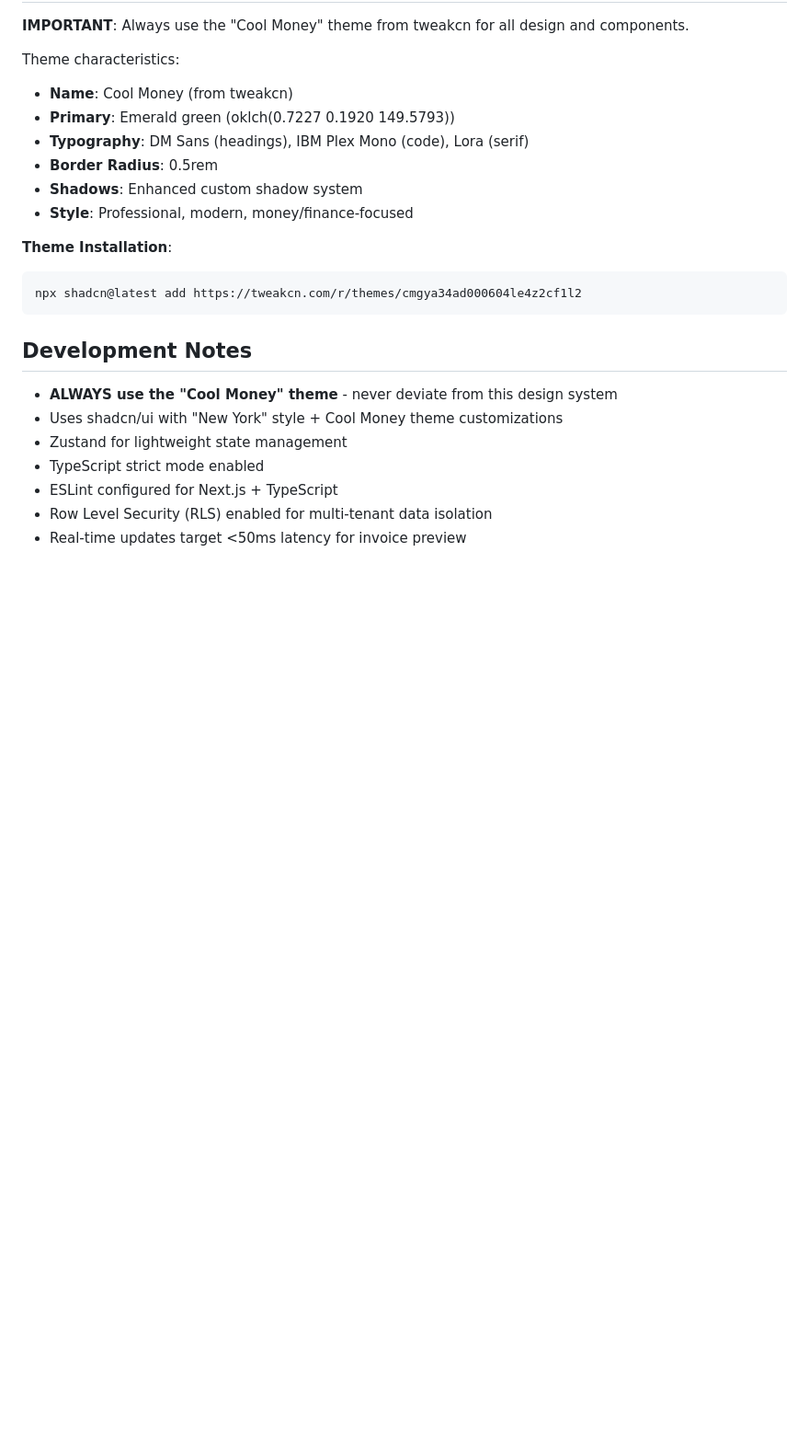
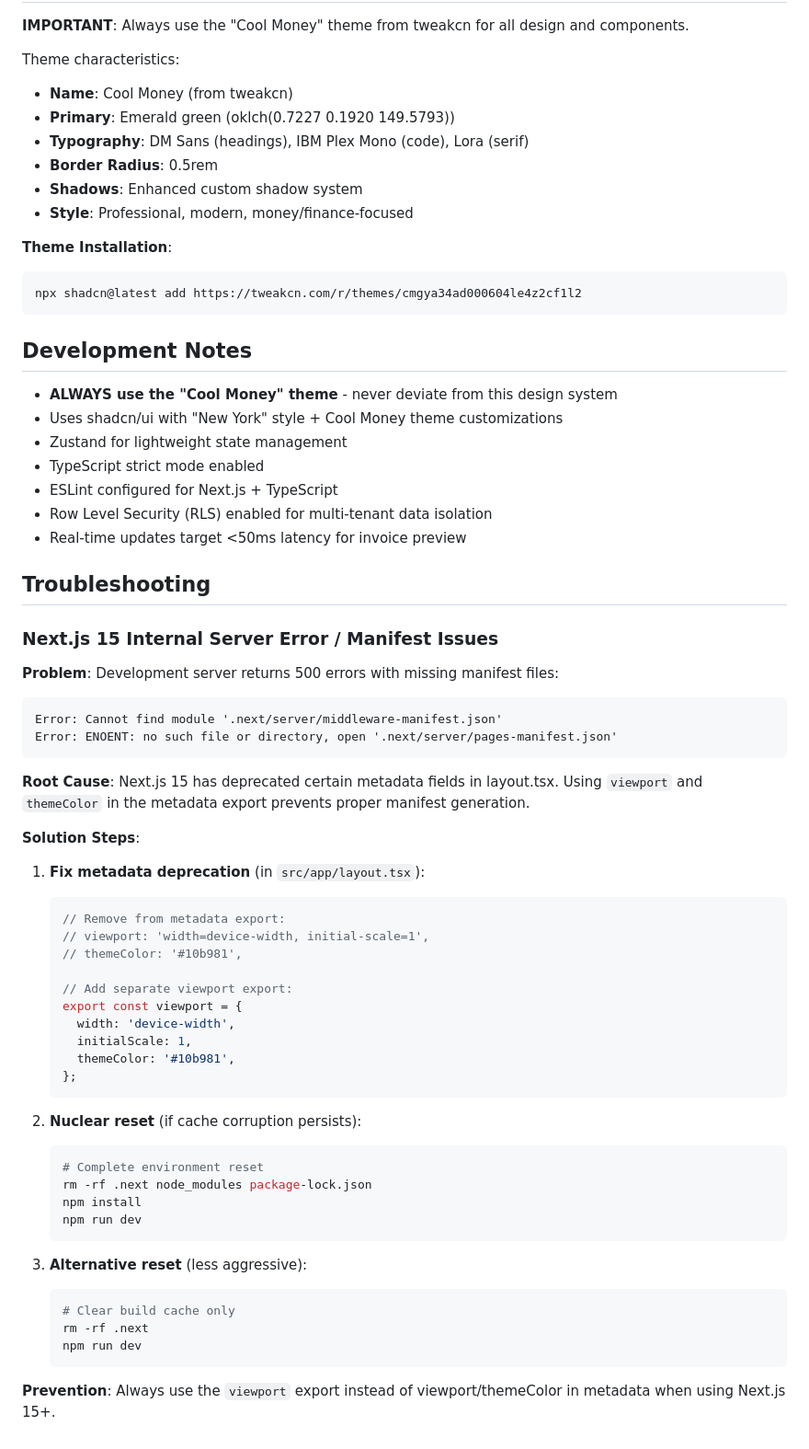
Before and after one commit to coreyhaines31/invoicecommand, a Markdown page: CLAUDE.md, the part around the change. Shown at 92% size. GitHub-like rendering; blank space fills up the shorter version.

Commit message:
Add Next.js 15 troubleshooting guide to CLAUDE.md
- Document manifest file error resolution steps
- Include root cause analysis and prevention tips
- Provide both nuclear reset and standard reset options
- Help future debugging of viewport metadata issues

🤝 Generated with [Claude Code](https://claude.ai/code)

Co-Authored-By: Claude <noreply@anthropic.com>

````diff
--- a/CLAUDE.md
+++ b/CLAUDE.md
@@ -117,3 +117,47 @@ npx shadcn@latest add https://tweakcn.com/r/themes/cmgya34ad000604le4z2cf1l2
 - ESLint configured for Next.js + TypeScript
 - Row Level Security (RLS) enabled for multi-tenant data isolation
 - Real-time updates target <50ms latency for invoice preview
+
+## Troubleshooting
+
+### Next.js 15 Internal Server Error / Manifest Issues
+
+**Problem**: Development server returns 500 errors with missing manifest files:
+```
+Error: Cannot find module '.next/server/middleware-manifest.json'
+Error: ENOENT: no such file or directory, open '.next/server/pages-manifest.json'
+```
+
+**Root Cause**: Next.js 15 has deprecated certain metadata fields in layout.tsx. Using `viewport` and `themeColor` in the metadata export prevents proper manifest generation.
+
+**Solution Steps**:
+1. **Fix metadata deprecation** (in `src/app/layout.tsx`):
+   ```tsx
+   // Remove from metadata export:
+   // viewport: 'width=device-width, initial-scale=1',
+   // themeColor: '#10b981',
+
+   // Add separate viewport export:
+   export const viewport = {
+     width: 'device-width',
+     initialScale: 1,
+     themeColor: '#10b981',
+   };
+   ```
+
+2. **Nuclear reset** (if cache corruption persists):
+   ```bash
+   # Complete environment reset
+   rm -rf .next node_modules package-lock.json
+   npm install
+   npm run dev
+   ```
+
+3. **Alternative reset** (less aggressive):
+   ```bash
+   # Clear build cache only
+   rm -rf .next
+   npm run dev
+   ```
+
+**Prevention**: Always use the `viewport` export instead of viewport/themeColor in metadata when using Next.js 15+.
````
